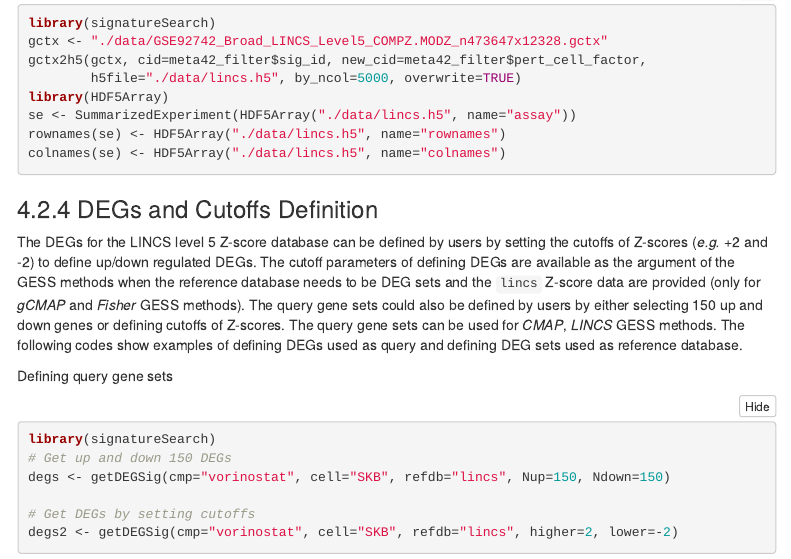
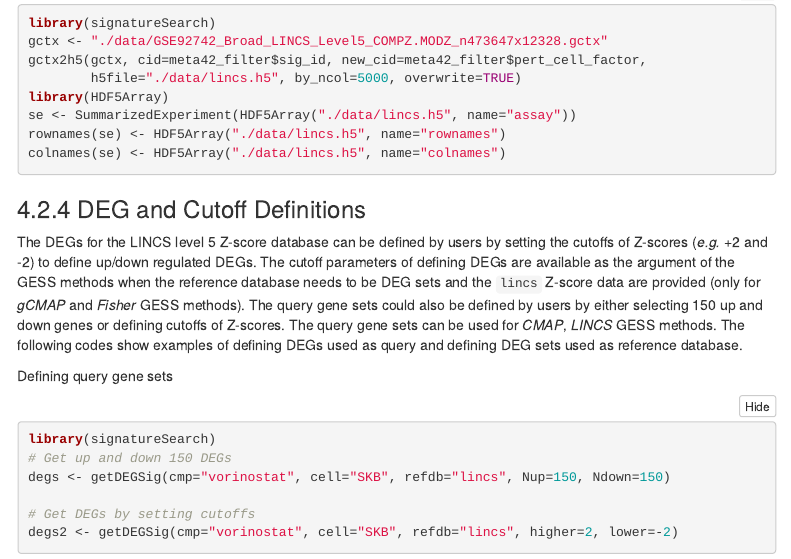
Before and after one commit to girke-lab/signatureSearchData, an R Markdown document (vignettes/signatureSearchData.Rmd): the page in a window 1100 px wide, from 3640 px down. Rendered offline with R 4.5, knitr and Pandoc, with nearby package versions; some code elsewhere in the file could not run offline; menus at the side of the page are left out; long lines of code are wrapped.

Commit message:
change definition to definitions; jump to 1.3.2

````diff
--- a/vignettes/signatureSearchData.Rmd
+++ b/vignettes/signatureSearchData.Rmd
@@ -253,7 +253,7 @@ rownames(se) <- HDF5Array("./data/lincs.h5", name="rownames")
 colnames(se) <- HDF5Array("./data/lincs.h5", name="colnames")
 ```
 
-### DEGs and Cutoffs Definition
+### DEG and Cutoff Definitions
 The DEGs for the LINCS level 5 Z-score database can be defined by users by setting
 the cutoffs of Z-scores (*e.g.* +2 and -2) to define up/down regulated DEGs.
 The cutoff parameters of defining DEGs are available as the argument of the
````
Also changed, not shown: vignettes/signatureSearchData.Rmd (2 more changed lines), 1 other file.
